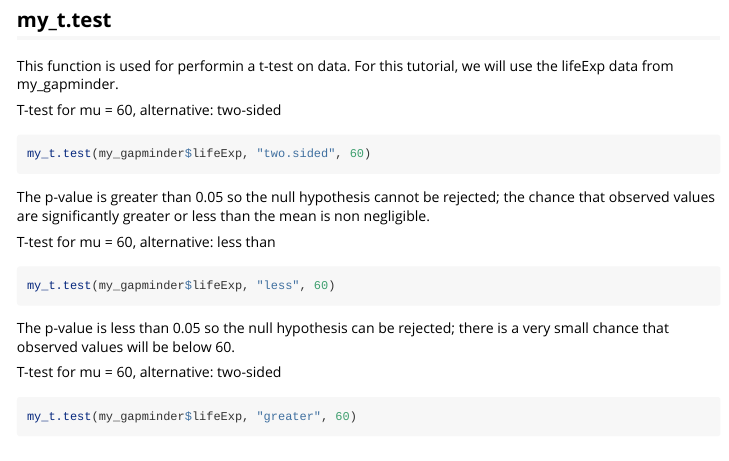
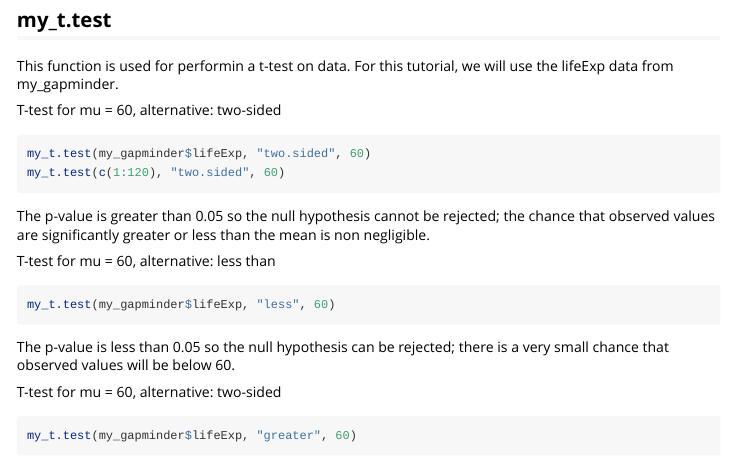
Before and after one commit to irenshaw99/stat302package, an R Markdown document (vignettes/tutorial.Rmd): the page in a window 1100 px wide, from 410 px down. Rendered offline with R 4.5, knitr and Pandoc, with nearby package versions; code that draws random numbers runs with fixed seeds of ours; some code elsewhere in the file could not run offline; long lines of code are wrapped; common packages that the code uses without loading them are loaded.

Commit message:
updated tests

````diff
--- a/vignettes/tutorial.Rmd
+++ b/vignettes/tutorial.Rmd
@@ -36,6 +36,7 @@ This function is used for performin a t-test on data. For this tutorial, we will
 T-test for mu = 60, alternative: two-sided
 ```{r, echo = TRUE, eval = FALSE}
 my_t.test(my_gapminder$lifeExp, "two.sided", 60)
+my_t.test(c(1:120), "two.sided", 60)
 ```
 
 The p-value is greater than 0.05 so the null hypothesis cannot be rejected; the chance that observed values are significantly greater or less than the mean is non negligible.
````
Also changed, not shown: R/my_knn_cv.R (+0 -2 lines), R/my_rf_cv.R (+0 -2 lines), 6 other files.
